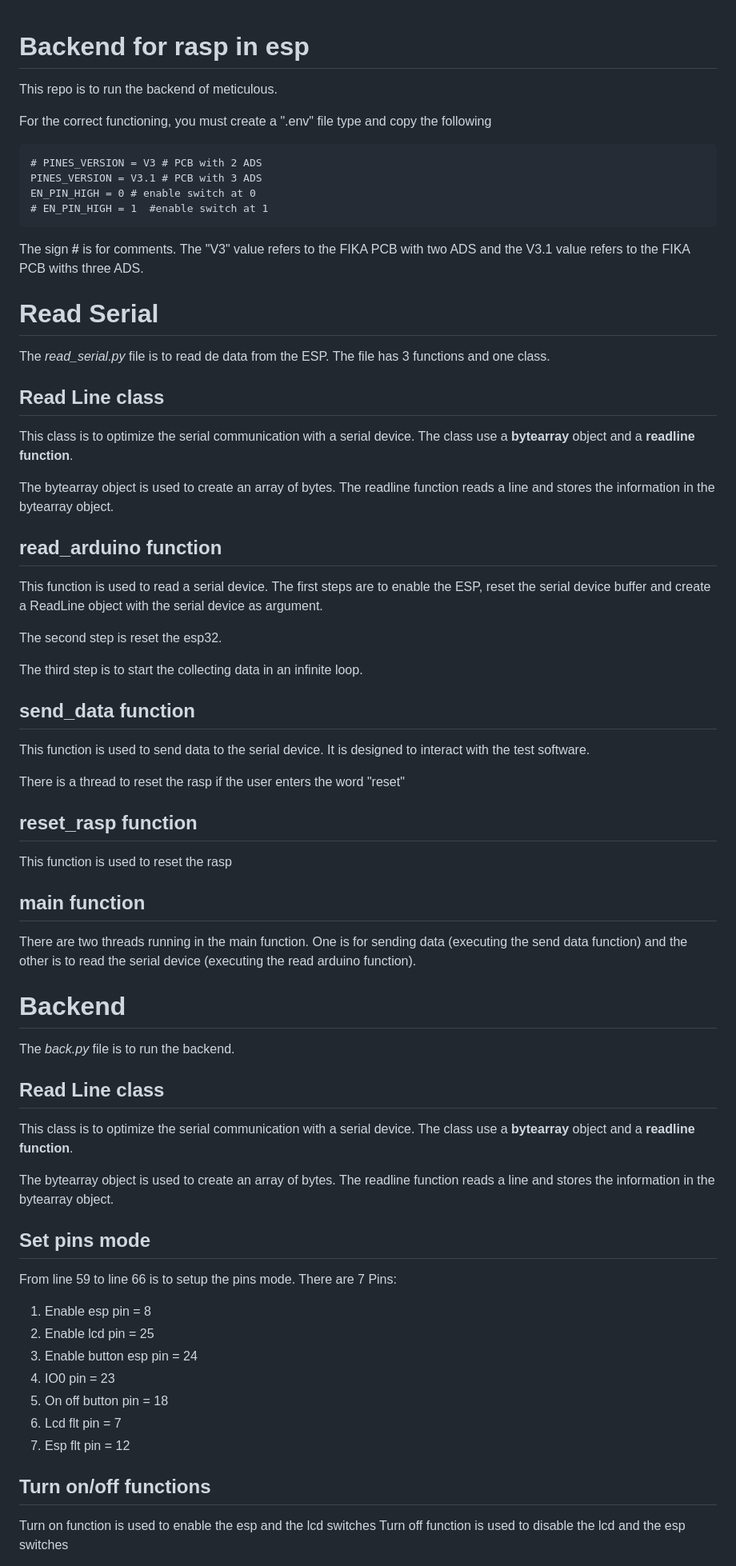
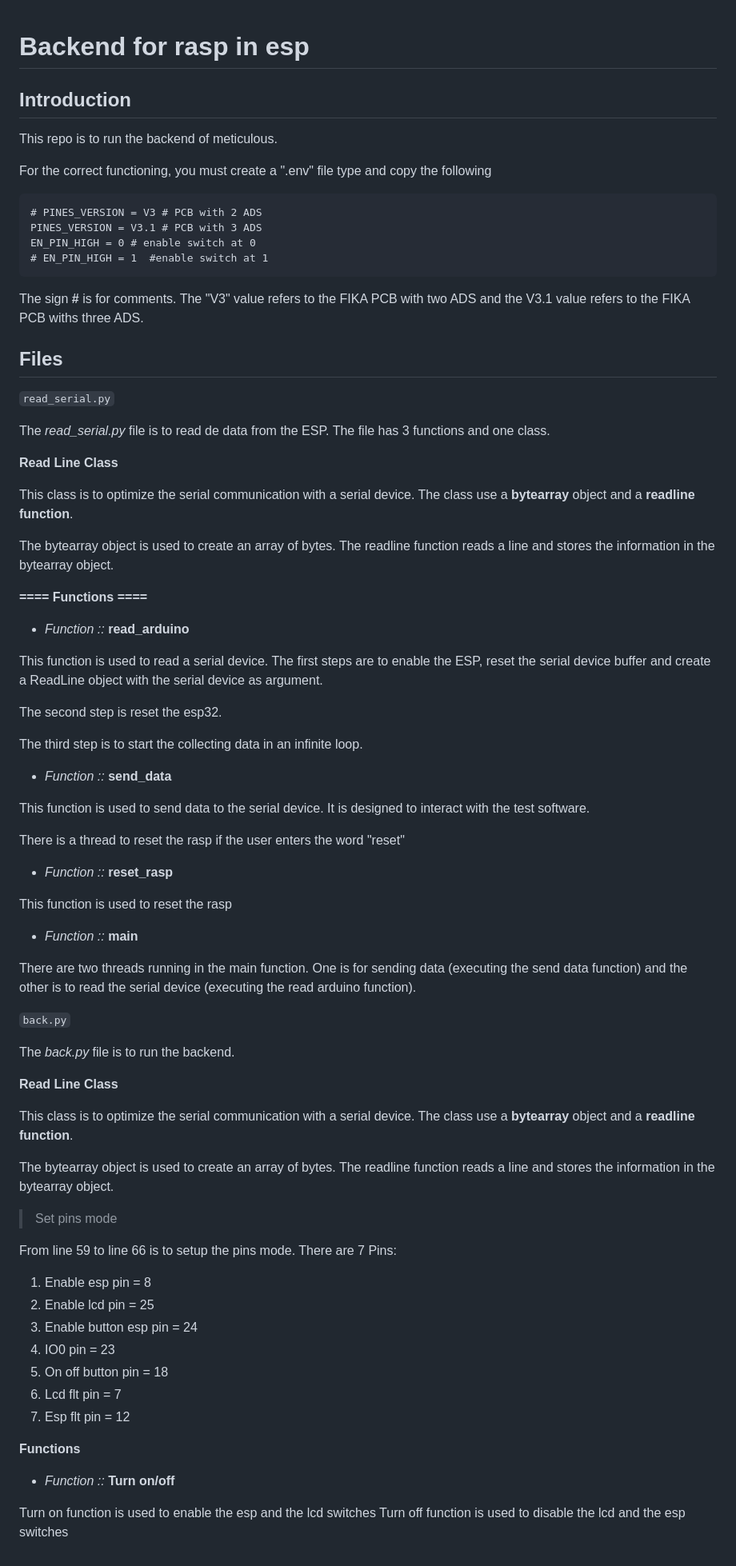
Before and after one commit to MeticulousHome/meticulous-backend, a Markdown page: readme.md, the part around one of its changes. Shown at 80% size. GitHub-like rendering.

Commit message:
docs(readme.md): format readme file for readability, add instructions to run the app locally

```diff
--- a/readme.md
+++ b/readme.md
@@ -1,5 +1,5 @@
 # Backend for rasp in esp
-
+## Introduction
 This repo is to run the backend of meticulous.
 
 For the correct functioning, you must create a ".env" file type and copy the following
@@ -11,18 +11,21 @@ For the correct functioning, you must create a ".env" file type and copy the fol
 
 The sign **#** is for comments. The "V3" value refers to the FIKA PCB with two ADS and the V3.1 value refers to the FIKA PCB withs three ADS.
 
-# Read Serial
+## Files
+`read_serial.py`
 
 The *read_serial.py* file is to read de data from the ESP. The file has 3 functions and one class.
 
-## Read Line class
+**Read Line Class**
 
 This class is to optimize the serial communication with a serial device. The class use a **bytearray** object and a **readline function**.
 
 The bytearray object is used to create an array of bytes.
 The readline function reads a line and stores the information in the bytearray object.
 
-## read_arduino function
+**==== Functions ====**
+
+- _Function ::_ **read_arduino**
 
 This function is used to read a serial device. The first steps are to enable the ESP, reset the serial device buffer and create a ReadLine object with the serial device as argument.
 
@@ -30,32 +33,32 @@ The second step is reset the esp32.
 
 The third step is to start the collecting data in an infinite loop.
 
-## send_data function
+- _Function ::_ **send_data**
 
 This function is used to send data to the serial device. It is designed to interact with the test software.
 
 There is a thread to reset the rasp if the user enters the word "reset"
 
-## reset_rasp function
+- _Function ::_ **reset_rasp**
 
 This function is used to reset the rasp
 
-## main function
+- _Function ::_ **main**
 
 There are two threads running in the main function. One is for sending data (executing the send data function) and the other is to read the serial device (executing the read arduino function).
 
-# Backend
+`back.py`
 
 The *back.py* file is to run the backend.
 
-## Read Line class
+**Read Line Class**
 
 This class is to optimize the serial communication with a serial device. The class use a **bytearray** object and a **readline function**.
 
 The bytearray object is used to create an array of bytes.
 The readline function reads a line and stores the information in the bytearray object.
 
-## Set pins mode
+> Set pins mode
 
 From line 59 to line 66 is to setup the pins mode. There are 7 Pins:
 
@@ -67,7 +70,9 @@ From line 59 to line 66 is to setup the pins mode. There are 7 Pins:
 6. Lcd flt pin = 7
 7. Esp flt pin = 12
 
-## Turn on/off functions
+**Functions**
+
+- _Function ::_ **Turn on/off**
 
 Turn on function is used to enable the esp and the lcd switches
 Turn off function is used to disable the lcd and the esp switches
```
Also changed, not shown: other parts of readme.md (+33 -14 lines).
